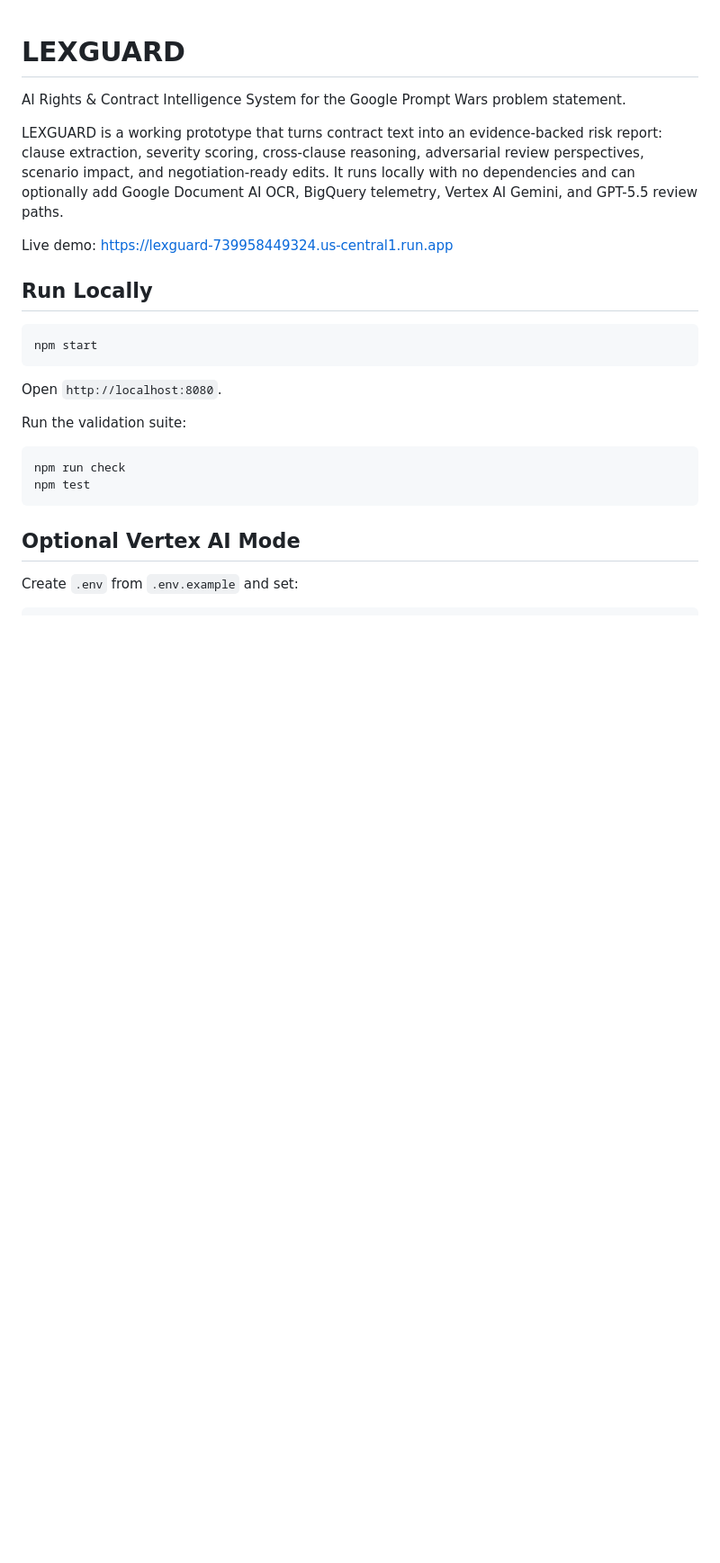
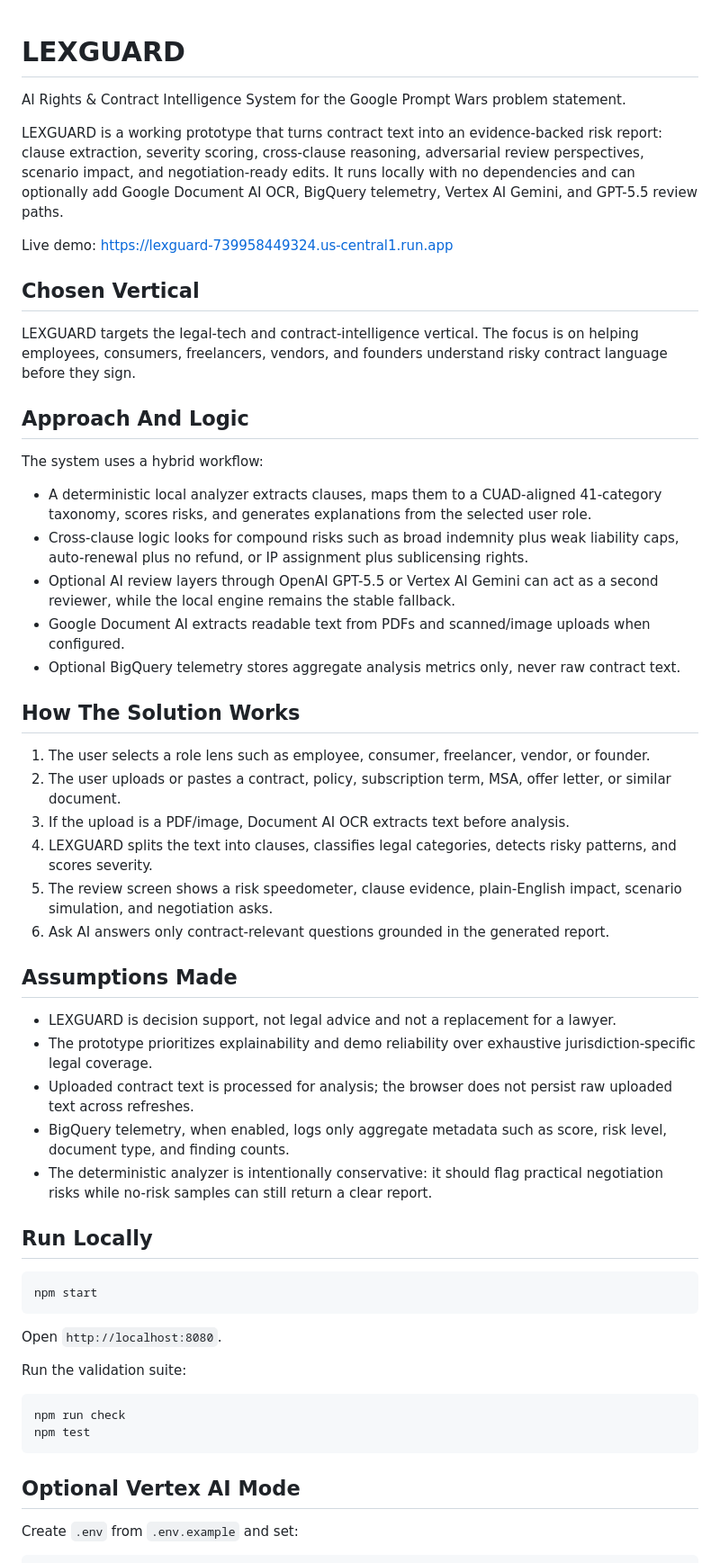
Before and after one commit to Shubhamm-02/Lexguard, a Markdown page: README.md, the part around the change. Shown at 90% size. Drawn GitHub-style; blank space fills up the shorter version.

Commit message:
Clarify submission README requirements

```diff
--- a/README.md
+++ b/README.md
@@ -5,6 +5,37 @@ AI Rights & Contract Intelligence System for the Google Prompt Wars problem stat
 LEXGUARD is a working prototype that turns contract text into an evidence-backed risk report: clause extraction, severity scoring, cross-clause reasoning, adversarial review perspectives, scenario impact, and negotiation-ready edits. It runs locally with no dependencies and can optionally add Google Document AI OCR, BigQuery telemetry, Vertex AI Gemini, and GPT-5.5 review paths.
 
 Live demo: https://lexguard-739958449324.us-central1.run.app
+
+## Chosen Vertical
+
+LEXGUARD targets the legal-tech and contract-intelligence vertical. The focus is on helping employees, consumers, freelancers, vendors, and founders understand risky contract language before they sign.
+
+## Approach And Logic
+
+The system uses a hybrid workflow:
+
+- A deterministic local analyzer extracts clauses, maps them to a CUAD-aligned 41-category taxonomy, scores risks, and generates explanations from the selected user role.
+- Cross-clause logic looks for compound risks such as broad indemnity plus weak liability caps, auto-renewal plus no refund, or IP assignment plus sublicensing rights.
+- Optional AI review layers through OpenAI GPT-5.5 or Vertex AI Gemini can act as a second reviewer, while the local engine remains the stable fallback.
+- Google Document AI extracts readable text from PDFs and scanned/image uploads when configured.
+- Optional BigQuery telemetry stores aggregate analysis metrics only, never raw contract text.
+
+## How The Solution Works
+
+1. The user selects a role lens such as employee, consumer, freelancer, vendor, or founder.
+2. The user uploads or pastes a contract, policy, subscription term, MSA, offer letter, or similar document.
+3. If the upload is a PDF/image, Document AI OCR extracts text before analysis.
+4. LEXGUARD splits the text into clauses, classifies legal categories, detects risky patterns, and scores severity.
+5. The review screen shows a risk speedometer, clause evidence, plain-English impact, scenario simulation, and negotiation asks.
+6. Ask AI answers only contract-relevant questions grounded in the generated report.
+
+## Assumptions Made
+
+- LEXGUARD is decision support, not legal advice and not a replacement for a lawyer.
+- The prototype prioritizes explainability and demo reliability over exhaustive jurisdiction-specific legal coverage.
+- Uploaded contract text is processed for analysis; the browser does not persist raw uploaded text across refreshes.
+- BigQuery telemetry, when enabled, logs only aggregate metadata such as score, risk level, document type, and finding counts.
+- The deterministic analyzer is intentionally conservative: it should flag practical negotiation risks while no-risk samples can still return a clear report.
 
 ## Run Locally
 
```
